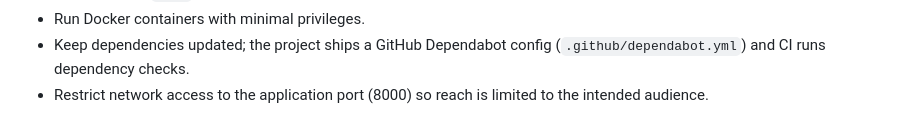
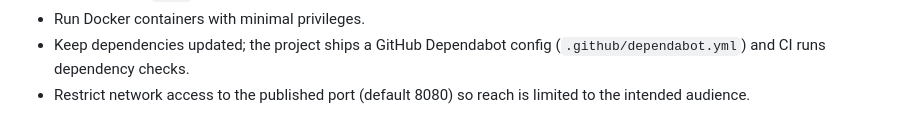
Before and after one commit to fdff87554/Whisper-UI, a Markdown page: SECURITY.md, the part around the change. Drawn GitHub-style.

```diff
--- a/SECURITY.md
+++ b/SECURITY.md
@@ -81,5 +81,5 @@ restricts the network the application is reachable from.
 - Run Docker containers with minimal privileges.
 - Keep dependencies updated; the project ships a GitHub Dependabot
   config (`.github/dependabot.yml`) and CI runs dependency checks.
-- Restrict network access to the application port (8000) so reach is
+- Restrict network access to the published port (default 8080) so reach is
   limited to the intended audience.
```
Also changed, not shown: README.md (+21 -18 lines).
